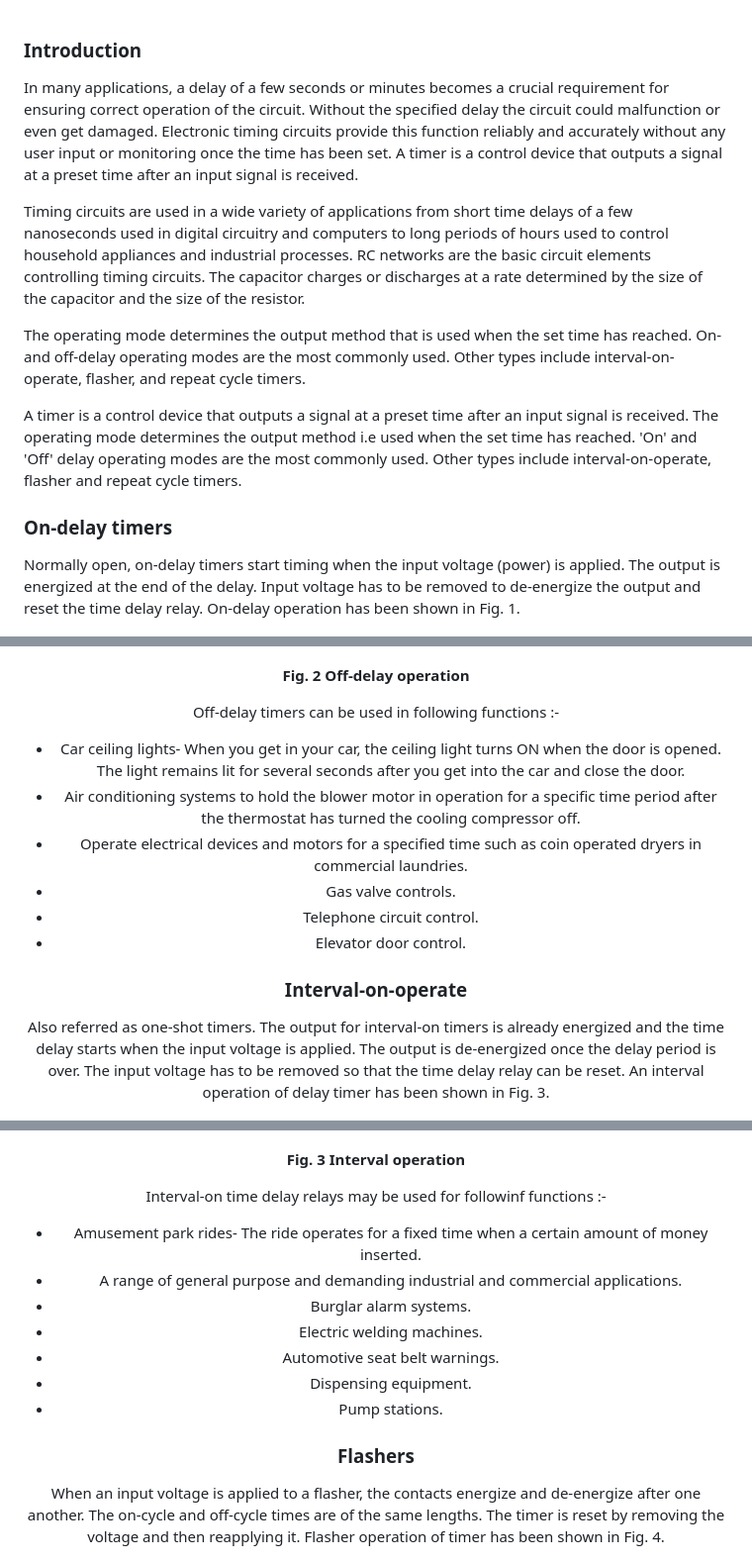
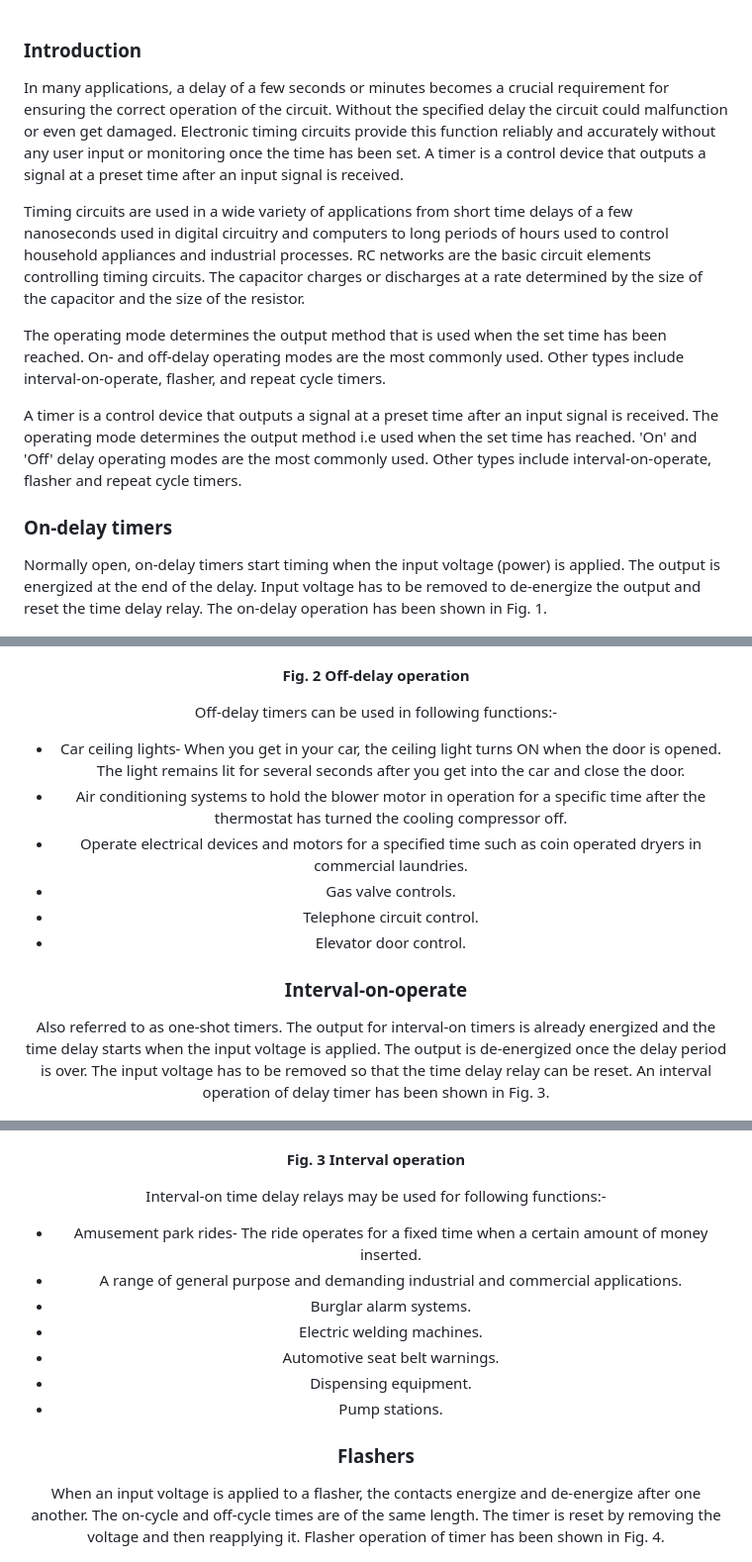
Before and after one commit to virtual-labs/exp-delay-timer-circuit-iitr, a Markdown page: experiment/theory.md, 3 parts joined by grey strips. Shown at 99% size. Rendered like a GitHub page.

```diff
--- a/experiment/theory.md
+++ b/experiment/theory.md
@@ -1,17 +1,17 @@
 ### Introduction
 <div style="text-align:justify">
 
-In many applications, a delay of a few seconds or minutes becomes a crucial requirement for ensuring correct operation of the circuit. Without the specified delay the circuit could malfunction or even get damaged. Electronic timing circuits provide this function reliably and accurately without any user input or monitoring once the time has been set. A timer is a control device that outputs a signal at a preset time after an input signal is received.
+In many applications, a delay of a few seconds or minutes becomes a crucial requirement for ensuring the correct operation of the circuit. Without the specified delay the circuit could malfunction or even get damaged. Electronic timing circuits provide this function reliably and accurately without any user input or monitoring once the time has been set. A timer is a control device that outputs a signal at a preset time after an input signal is received.
 
 Timing circuits are used in a wide variety of applications from short time delays of a few nanoseconds used in digital circuitry and computers to long periods of hours used to control household appliances and industrial processes. RC networks are the basic circuit elements controlling timing circuits. The capacitor charges or discharges at a rate determined by the size of the capacitor and the size of the resistor.
 
-The operating mode determines the output method that is used when the set time has reached. On- and off-delay operating modes are the most commonly used. Other types include interval-on-operate, flasher, and repeat cycle timers.
+The operating mode determines the output method that is used when the set time has been reached. On- and off-delay operating modes are the most commonly used. Other types include interval-on-operate, flasher, and repeat cycle timers.
 
 A timer is a control device that outputs a signal at a preset time after an input signal is received. The operating mode determines the output method i.e used when the set time has reached. 'On' and 'Off' delay operating modes are the most commonly used. Other types include interval-on-operate, flasher and repeat cycle timers.
 
 ### **On-delay timers**
 
-Normally open, on-delay timers start timing when the input voltage (power) is applied. The output is energized at the end of the delay. Input voltage has to be removed to de-energize the output and reset the time delay relay. On-delay operation has been shown in Fig. 1.
+Normally open, on-delay timers start timing when the input voltage (power) is applied. The output is energized at the end of the delay. Input voltage has to be removed to de-energize the output and reset the time delay relay. The on-delay operation has been shown in Fig. 1.
 <center>
 
 ![fig.1](images/1.png)
@@ -42,10 +42,10 @@ Off-delay timers are ready to accept the trigger when the input voltage is appli
 
 
 
-Off-delay timers can be used in following functions :-
+Off-delay timers can be used in following functions:-
 
 *   Car ceiling lights- When you get in your car, the ceiling light turns ON when the door is opened. The light remains lit for several seconds after you get into the car and close the door.
-*   Air conditioning systems to hold the blower motor in operation for a specific time period after the thermostat has turned the cooling compressor off.
+*   Air conditioning systems to hold the blower motor in operation for a specific time after the thermostat has turned the cooling compressor off.
 *   Operate electrical devices and motors for a specified time such as coin operated dryers in commercial laundries.
 *   Gas valve controls.
 *   Telephone circuit control.
@@ -53,7 +53,7 @@ Off-delay timers can be used in following functions :-
 
 ### **Interval-on-operate**
 
-Also referred as one-shot timers. The output for interval-on timers is already energized and the time delay starts when the input voltage is applied. The output is de-energized once the delay period is over. The input voltage has to be removed so that the time delay relay can be reset. An interval operation of delay timer has been shown in Fig. 3.
+Also referred to as one-shot timers. The output for interval-on timers is already energized and the time delay starts when the input voltage is applied. The output is de-energized once the delay period is over. The input voltage has to be removed so that the time delay relay can be reset. An interval operation of delay timer has been shown in Fig. 3.
 <center>
 
 ![fig. 3](images/3.png)
@@ -62,7 +62,7 @@ Also referred as one-shot timers. The output for interval-on timers is already e
 
 
 
-Interval-on time delay relays may be used for followinf functions :-
+Interval-on time delay relays may be used for following functions:-
 
 *   Amusement park rides- The ride operates for a fixed time when a certain amount of money inserted.
 *   A range of general purpose and demanding industrial and commercial applications.
@@ -74,7 +74,7 @@ Interval-on time delay relays may be used for followinf functions :-
 
 ### **Flashers**
 
-When an input voltage is applied to a flasher, the contacts energize and de-energize after one another. The on-cycle and off-cycle times are of the same lengths. The timer is reset by removing the voltage and then reapplying it. Flasher operation of timer has been shown in Fig. 4.
+When an input voltage is applied to a flasher, the contacts energize and de-energize after one another. The on-cycle and off-cycle times are of the same length. The timer is reset by removing the voltage and then reapplying it. Flasher operation of timer has been shown in Fig. 4.
  <center>
 
 ![fig. 4](images/4.png)
```
Also changed, not shown: other parts of experiment/theory.md (+8 -8 lines).
